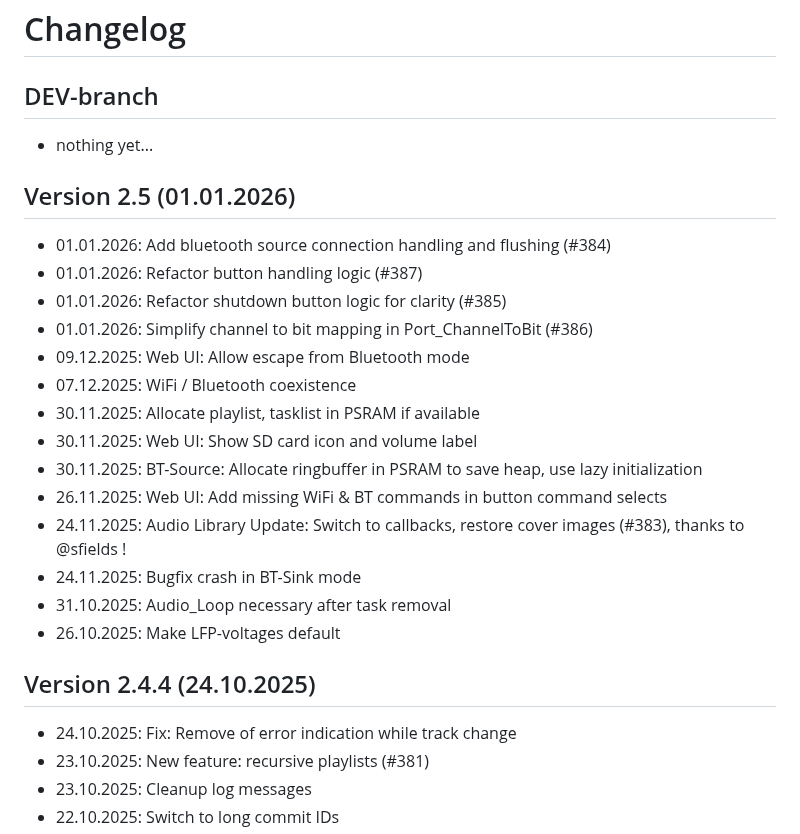
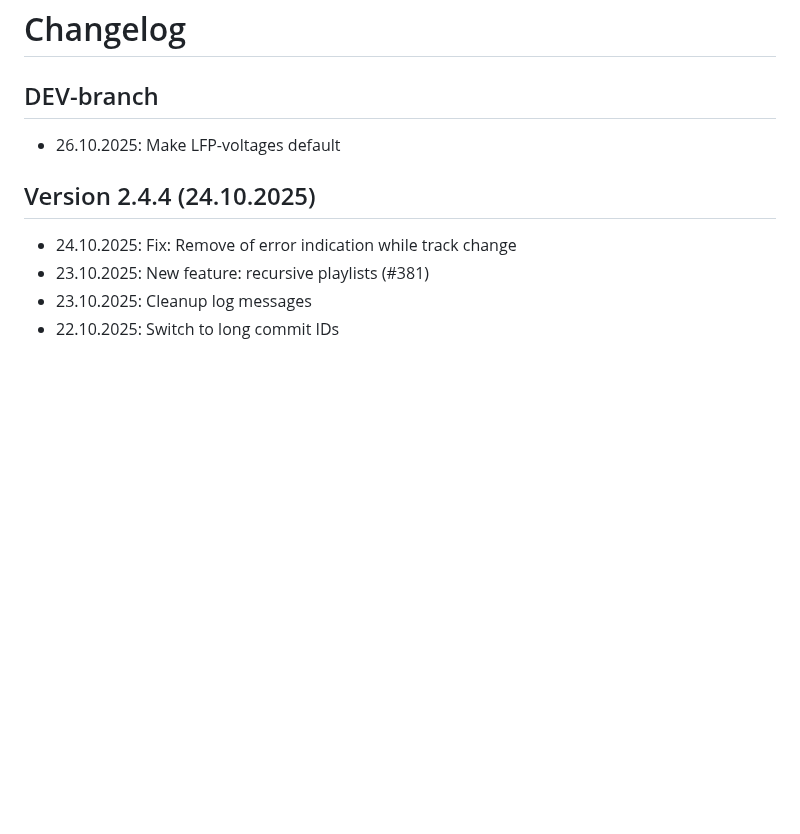
Before and after one commit to biologist79/ESPuino, a Markdown page: changelog.md, the part around the change. Rendered like a GitHub page; blank space fills up the shorter version.

```diff
--- a/changelog.md
+++ b/changelog.md
@@ -2,23 +2,6 @@
 
 ## DEV-branch
 
-* nothing yet...
-
-## Version 2.5 (01.01.2026)
-
-* 01.01.2026: Add bluetooth source connection handling and flushing (#384)
-* 01.01.2026: Refactor button handling logic (#387)
-* 01.01.2026: Refactor shutdown button logic for clarity (#385)
-* 01.01.2026: Simplify channel to bit mapping in Port_ChannelToBit (#386)
-* 09.12.2025: Web UI: Allow escape from Bluetooth mode
-* 07.12.2025: WiFi / Bluetooth coexistence
-* 30.11.2025: Allocate playlist, tasklist in PSRAM if available
-* 30.11.2025: Web UI: Show SD card icon and volume label
-* 30.11.2025: BT-Source: Allocate ringbuffer in PSRAM to save heap, use lazy initialization
-* 26.11.2025: Web UI: Add missing WiFi & BT commands in button command selects
-* 24.11.2025: Audio Library Update: Switch to callbacks, restore cover images (#383), thanks to @sfields !
-* 24.11.2025: Bugfix crash in BT-Sink mode
-* 31.10.2025: Audio_Loop necessary after task removal
 * 26.10.2025: Make LFP-voltages default
 
 ## Version 2.4.4 (24.10.2025)
```
